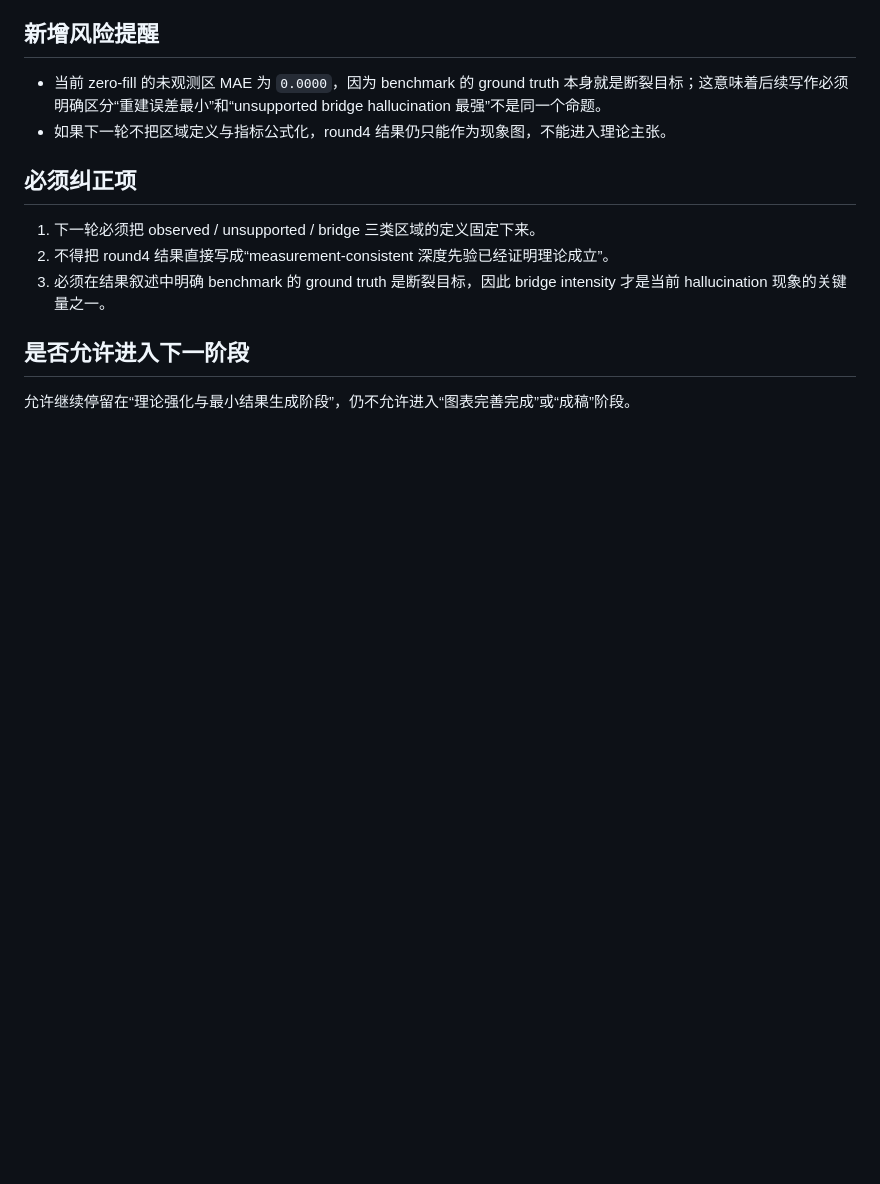
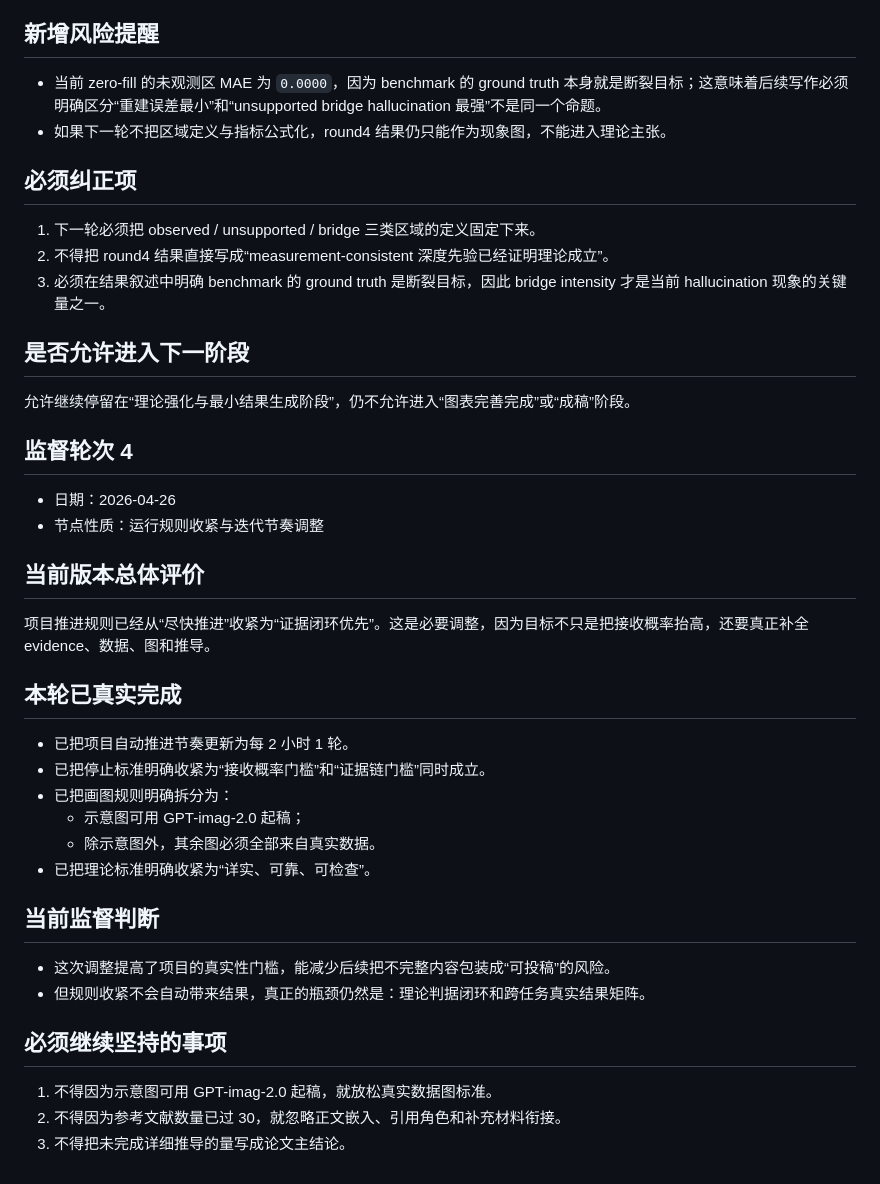
Before and after one commit to shangx108-code/opanai, a Markdown page: computational-imaging-1-ncomms/supervision-log.md, the part around the change. GitHub-like rendering; blank space fills up the shorter version.

Commit message:
Tighten computational imaging 1 evidence and cadence rules

```diff
--- a/computational-imaging-1-ncomms/supervision-log.md
+++ b/computational-imaging-1-ncomms/supervision-log.md
@@ -159,3 +159,27 @@
 
 ## 是否允许进入下一阶段
 允许继续停留在“理论强化与最小结果生成阶段”，仍不允许进入“图表完善完成”或“成稿”阶段。
+
+## 监督轮次 4
+- 日期：2026-04-26
+- 节点性质：运行规则收紧与迭代节奏调整
+
+## 当前版本总体评价
+项目推进规则已经从“尽快推进”收紧为“证据闭环优先”。这是必要调整，因为目标不只是把接收概率抬高，还要真正补全 evidence、数据、图和推导。
+
+## 本轮已真实完成
+- 已把项目自动推进节奏更新为每 2 小时 1 轮。
+- 已把停止标准明确收紧为“接收概率门槛”和“证据链门槛”同时成立。
+- 已把画图规则明确拆分为：
+  - 示意图可用 GPT-imag-2.0 起稿；
+  - 除示意图外，其余图必须全部来自真实数据。
+- 已把理论标准明确收紧为“详实、可靠、可检查”。
+
+## 当前监督判断
+- 这次调整提高了项目的真实性门槛，能减少后续把不完整内容包装成“可投稿”的风险。
+- 但规则收紧不会自动带来结果，真正的瓶颈仍然是：理论判据闭环和跨任务真实结果矩阵。
+
+## 必须继续坚持的事项
+1. 不得因为示意图可用 GPT-imag-2.0 起稿，就放松真实数据图标准。
+2. 不得因为参考文献数量已过 30，就忽略正文嵌入、引用角色和补充材料衔接。
+3. 不得把未完成详细推导的量写成论文主结论。
```
Also changed, not shown: computational-imaging-1-ncomms/journal-criteria.md (+7 -4 lines), computational-imaging-1-ncomms/project-state.md (+20 -2 lines).
